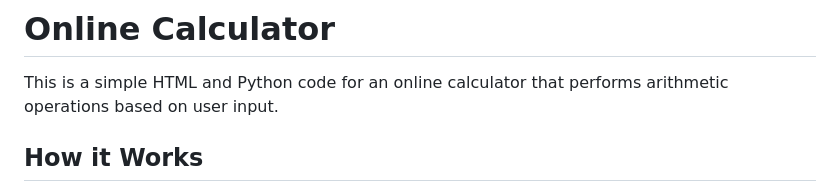
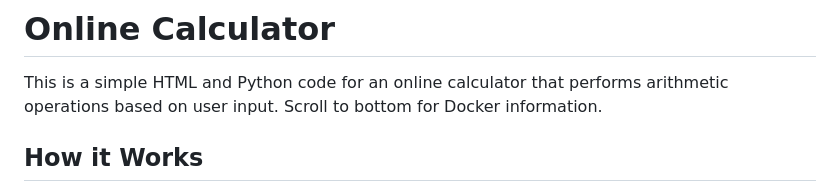
Before and after one commit to PendingUsername/dockerapp, a Markdown page: README.md, the part around the change. GitHub-like rendering.

```diff
--- a/README.md
+++ b/README.md
@@ -1,6 +1,7 @@
 # Online Calculator
 
 This is a simple HTML and Python code for an online calculator that performs arithmetic operations based on user input.
+Scroll to bottom for Docker information.
 
 ## How it Works
 
```
